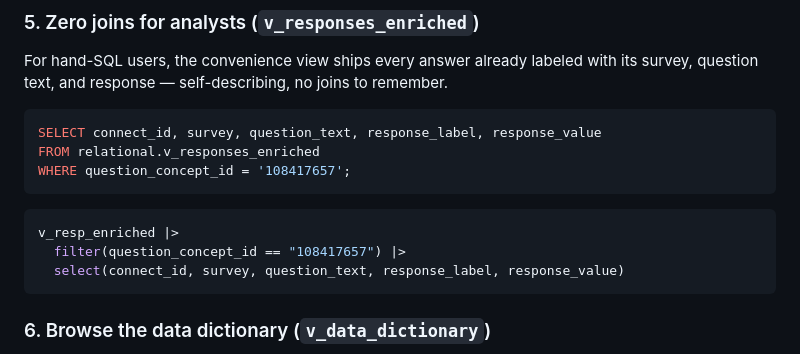
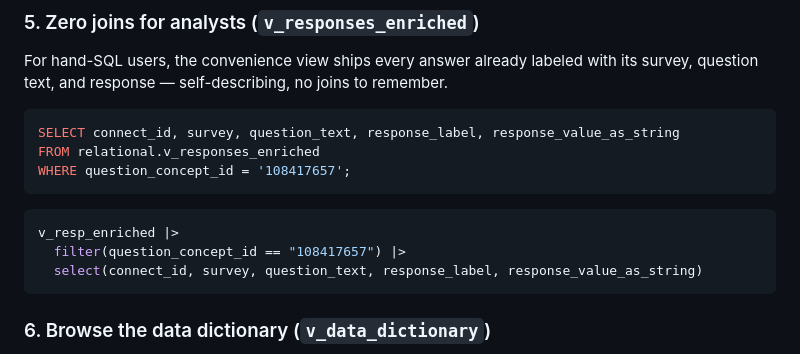
Before and after one commit to Analyticsphere/relational_data_model_demo, a Markdown page: docs/data_model_update.md, the part around the change. Drawn GitHub-style.

Commit message:
Fix Query 5: v_responses_enriched exposes response_value_as_string, not response_value
Static column-existence check across all example queries caught it: the stage v_responses_enriched has
response_value_as_string/_number/_concept_id/_date + response_label, but no bare 'response_value'.
All six example queries now reference existing columns.

````diff
--- a/docs/data_model_update.md
+++ b/docs/data_model_update.md
@@ -148,14 +148,14 @@ For hand-SQL users, the convenience view ships every answer already labeled with
 and response — self-describing, no joins to remember.
 
 ```sql
-SELECT connect_id, survey, question_text, response_label, response_value
+SELECT connect_id, survey, question_text, response_label, response_value_as_string
 FROM relational.v_responses_enriched
 WHERE question_concept_id = '108417657';
 ```
 ```r
 v_resp_enriched |>
   filter(question_concept_id == "108417657") |>
-  select(connect_id, survey, question_text, response_label, response_value)
+  select(connect_id, survey, question_text, response_label, response_value_as_string)
 ```
 
 ### 6. Browse the data dictionary (`v_data_dictionary`)
````
